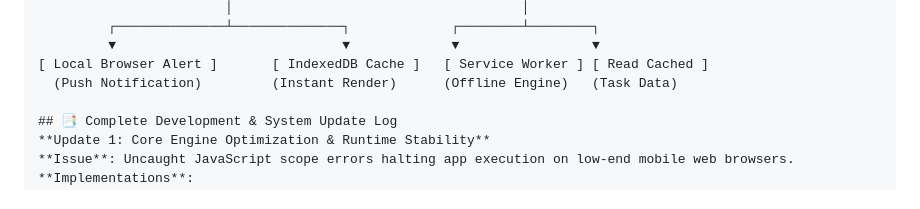
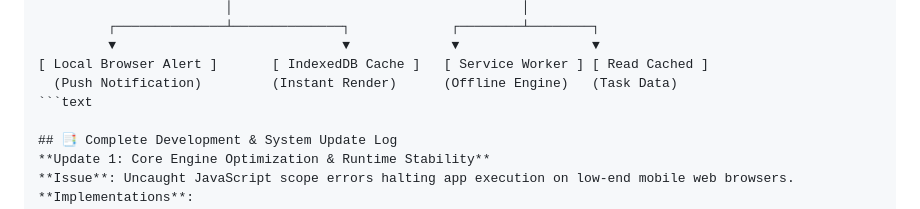
Before and after one commit to jashrenarldp-eng/School-Task-Tracker, a Markdown page: README.md, the part around the change. Rendered like a GitHub page.

````diff
--- a/README.md
+++ b/README.md
@@ -71,6 +71,7 @@ An offline-first, low-bandwidth assignment communication platform designed to br
          ▼                             ▼             ▼                 ▼
 [ Local Browser Alert ]       [ IndexedDB Cache ]   [ Service Worker ] [ Read Cached ]
   (Push Notification)         (Instant Render)      (Offline Engine)   (Task Data)
+```text
 
 ## 📑 Complete Development & System Update Log
 **Update 1: Core Engine Optimization & Runtime Stability**
````
